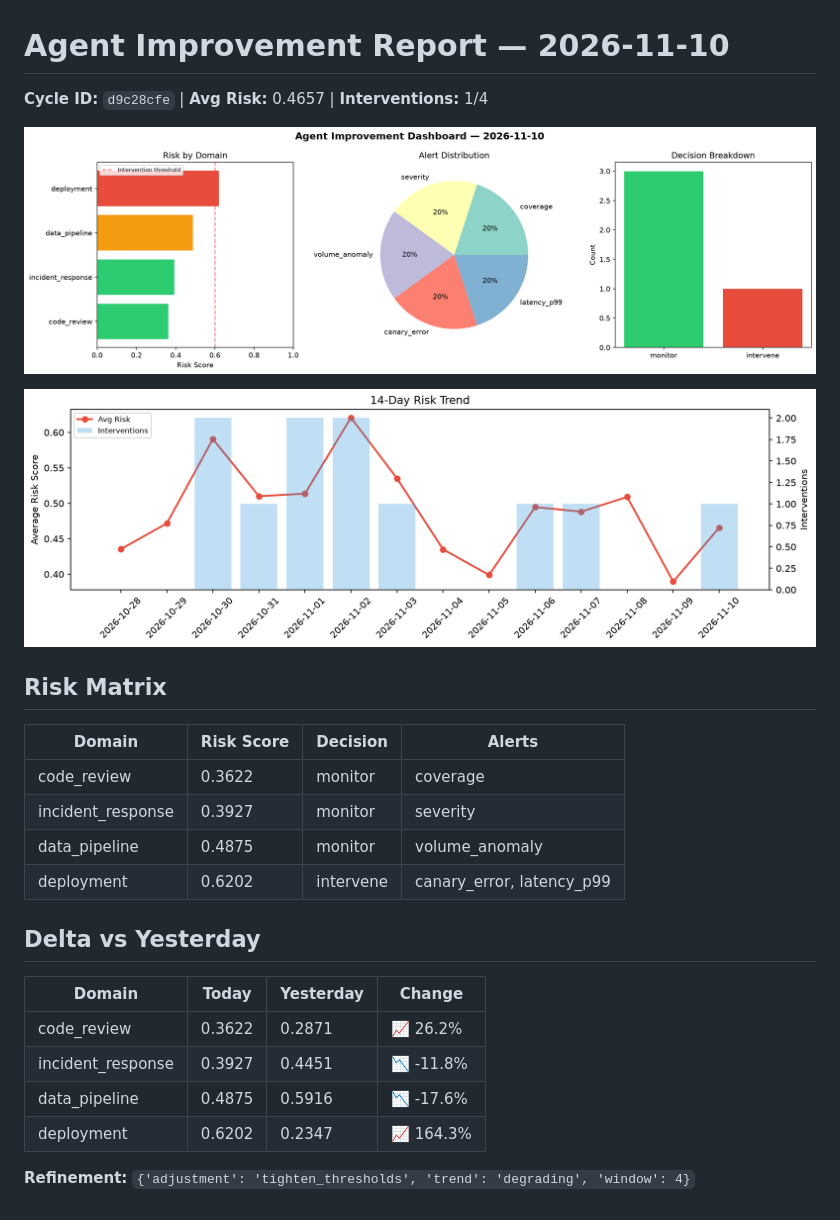
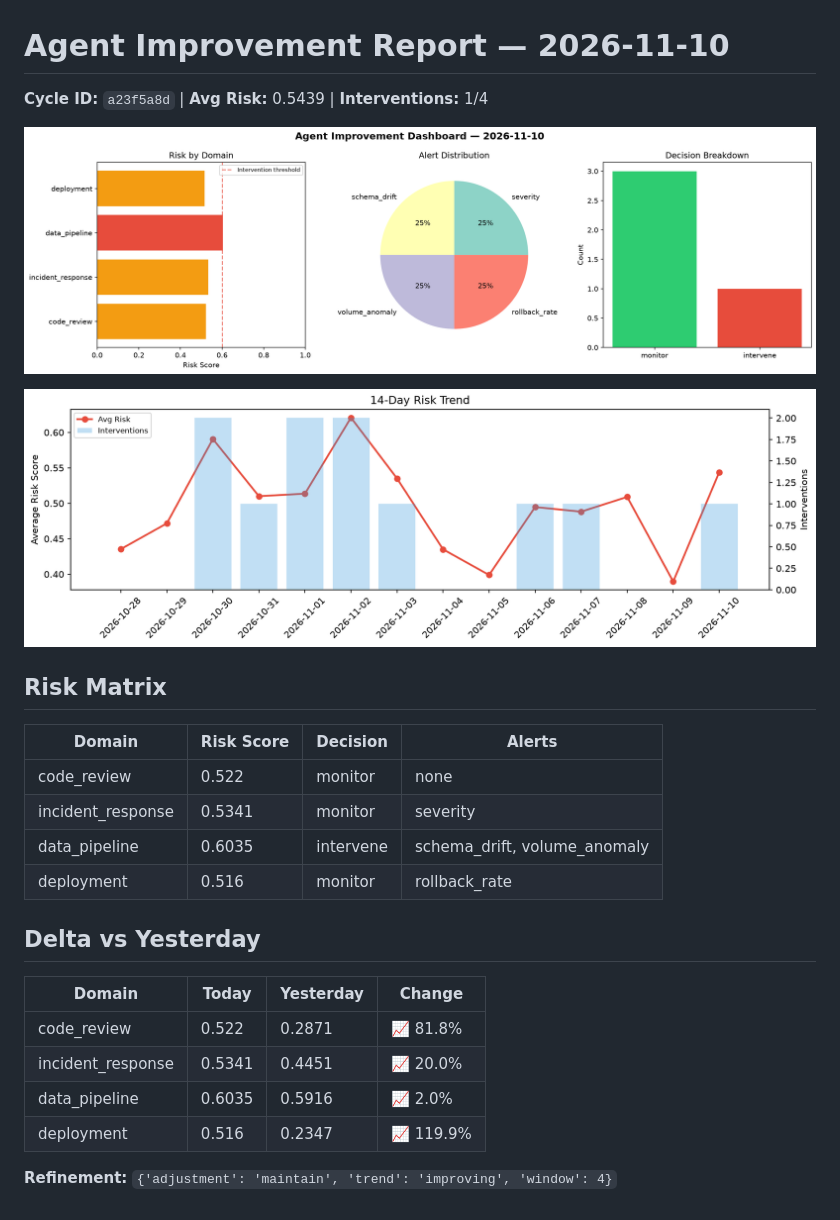
Before and after one commit to Atharv279/agent-improvement, a Markdown page: logs/2026-11-10.md, the part around the change. GitHub-like rendering; pictures changed too: logs/2026-11-10_dashboard.png, logs/2026-11-10_trend.png.

Commit message:
agent-improvement: daily cycle 2026-11-10T20:49

```diff
--- a/logs/2026-11-10.md
+++ b/logs/2026-11-10.md
@@ -1,6 +1,6 @@
 # Agent Improvement Report — 2026-11-10
 
-**Cycle ID:** `d9c28cfe` | **Avg Risk:** 0.4657 | **Interventions:** 1/4
+**Cycle ID:** `a23f5a8d` | **Avg Risk:** 0.5439 | **Interventions:** 1/4
 
 ![Dashboard](2026-11-10_dashboard.png)
 
@@ -10,18 +10,18 @@
 
 | Domain | Risk Score | Decision | Alerts |
 |--------|-----------|----------|--------|
-| code_review | 0.3622 | monitor | coverage |
-| incident_response | 0.3927 | monitor | severity |
-| data_pipeline | 0.4875 | monitor | volume_anomaly |
-| deployment | 0.6202 | intervene | canary_error, latency_p99 |
+| code_review | 0.522 | monitor | none |
+| incident_response | 0.5341 | monitor | severity |
+| data_pipeline | 0.6035 | intervene | schema_drift, volume_anomaly |
+| deployment | 0.516 | monitor | rollback_rate |
 
 ## Delta vs Yesterday
 
 | Domain | Today | Yesterday | Change |
 |--------|-------|-----------|--------|
-| code_review | 0.3622 | 0.2871 | 📈 26.2% |
-| incident_response | 0.3927 | 0.4451 | 📉 -11.8% |
-| data_pipeline | 0.4875 | 0.5916 | 📉 -17.6% |
-| deployment | 0.6202 | 0.2347 | 📈 164.3% |
+| code_review | 0.522 | 0.2871 | 📈 81.8% |
+| incident_response | 0.5341 | 0.4451 | 📈 20.0% |
+| data_pipeline | 0.6035 | 0.5916 | 📈 2.0% |
+| deployment | 0.516 | 0.2347 | 📈 119.9% |
 
-**Refinement:** `{'adjustment': 'tighten_thresholds', 'trend': 'degrading', 'window': 4}`
+**Refinement:** `{'adjustment': 'maintain', 'trend': 'improving', 'window': 4}`
```
Also changed, not shown: 1 other file.
